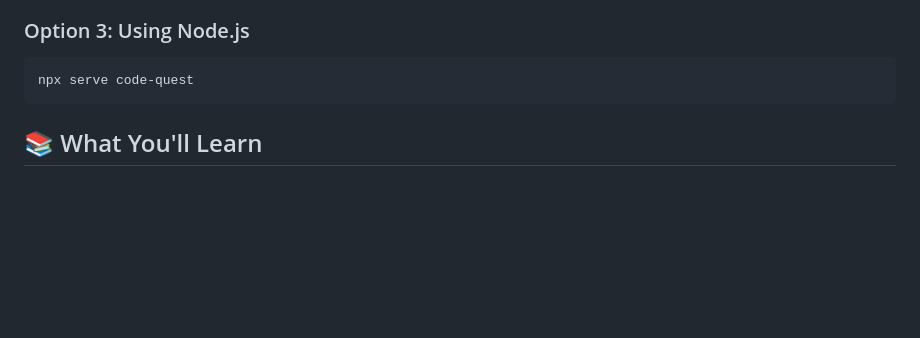
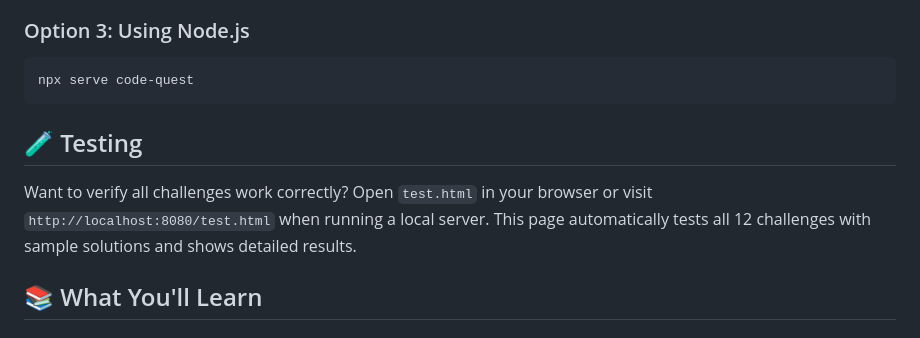
Before and after one commit to gbdrm/33, a Markdown page: code-quest/README.md, the part around the change. GitHub-like rendering; blank space fills up the shorter version.

Commit message:
Update README with testing information
Co-authored-by: Viktor Kotsiuban <gbdrm@users.noreply.github.com>

````diff
--- a/code-quest/README.md
+++ b/code-quest/README.md
@@ -28,6 +28,10 @@ Then visit `http://localhost:8080` in your browser.
 ```bash
 npx serve code-quest
 ```
+
+## 🧪 Testing
+
+Want to verify all challenges work correctly? Open `test.html` in your browser or visit `http://localhost:8080/test.html` when running a local server. This page automatically tests all 12 challenges with sample solutions and shows detailed results.
 
 ## 📚 What You'll Learn
 
````
